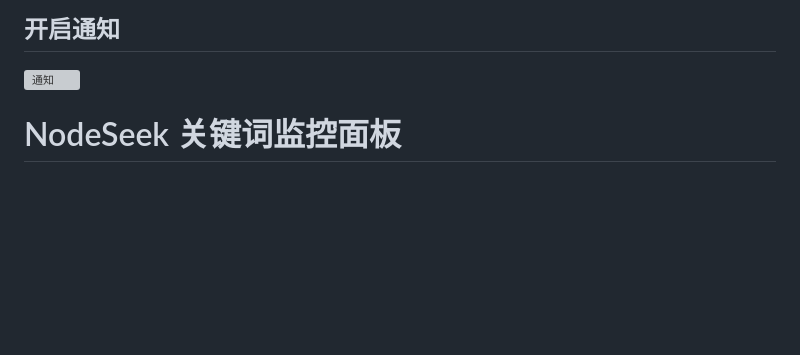
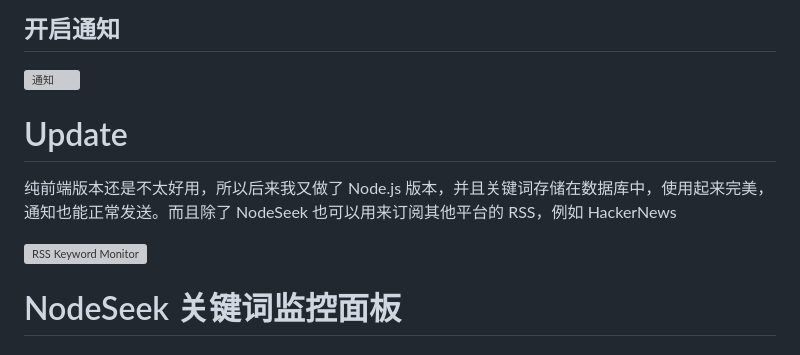
Before and after one commit to bingangu/nodeseek-keywords-monitor, a Markdown page: README.md, the part around the change. Rendered like a GitHub page; blank space fills up the shorter version; grey boxes are pictures that could not be loaded.

Commit message:
补充另一个版本的截图

```diff
--- a/README.md
+++ b/README.md
@@ -9,6 +9,12 @@ https://ghostart.blog/nodeseek-keywords-monitor
 ## 开启通知
 
 ![通知](https://res.cloudinary.com/nodeseek/image/upload/v1761806233/z5hmtqoekbxu4zydngyi.webp)
+
+# Update
+
+纯前端版本还是不太好用，所以后来我又做了 Node.js 版本，并且关键词存储在数据库中，使用起来完美，通知也能正常发送。而且除了 NodeSeek 也可以用来订阅其他平台的 RSS，例如 HackerNews
+
+![RSS Keyword Monitor](https://res.cloudinary.com/nodeseek/image/upload/v1762032656/r9hkl5vqesyedvb2euu3.webp)
 
 # NodeSeek 关键词监控面板
 
```
